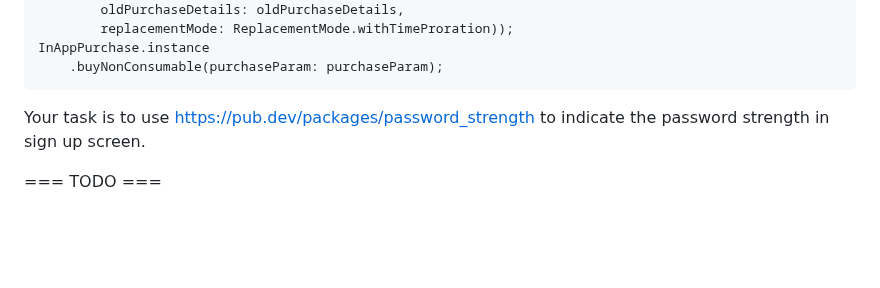
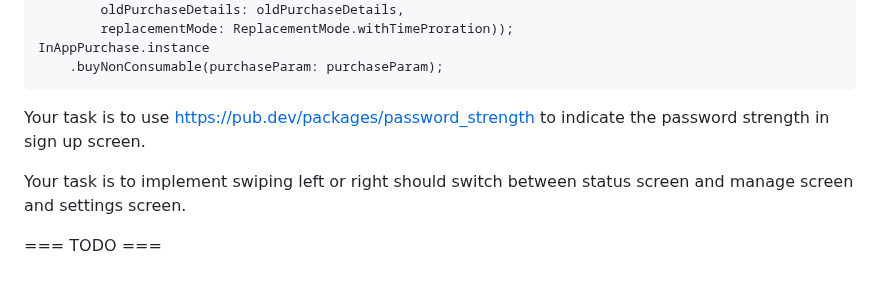
Before and after one commit to tianhaoz95/time_since, a Markdown page: NOTE.md, the part around the change. Rendered like a GitHub page; blank space fills up the shorter version.

Commit message:
feat(signup): add swiping gesture to switch between status, manage, and settings screens

```diff
--- a/NOTE.md
+++ b/NOTE.md
@@ -143,4 +143,6 @@ InAppPurchase.instance
 
 Your task is to use https://pub.dev/packages/password_strength to indicate the password strength in sign up screen.
 
+Your task is to implement swiping left or right should switch between status screen and manage screen and settings screen.
+
 === TODO ===
```
